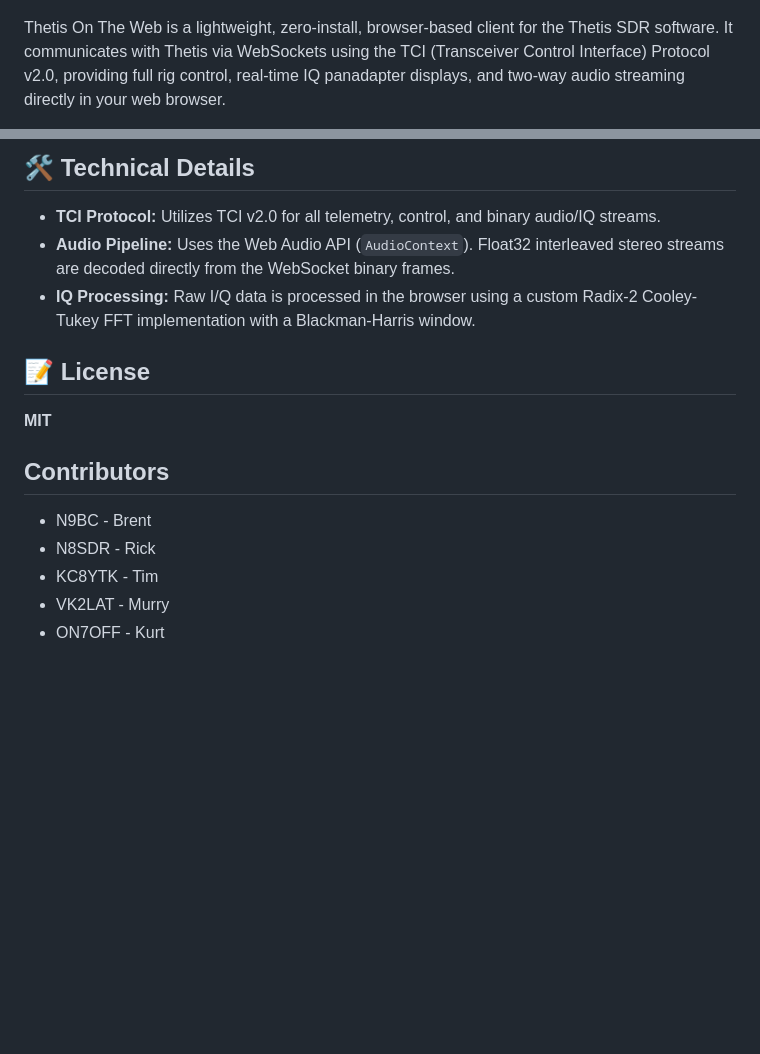
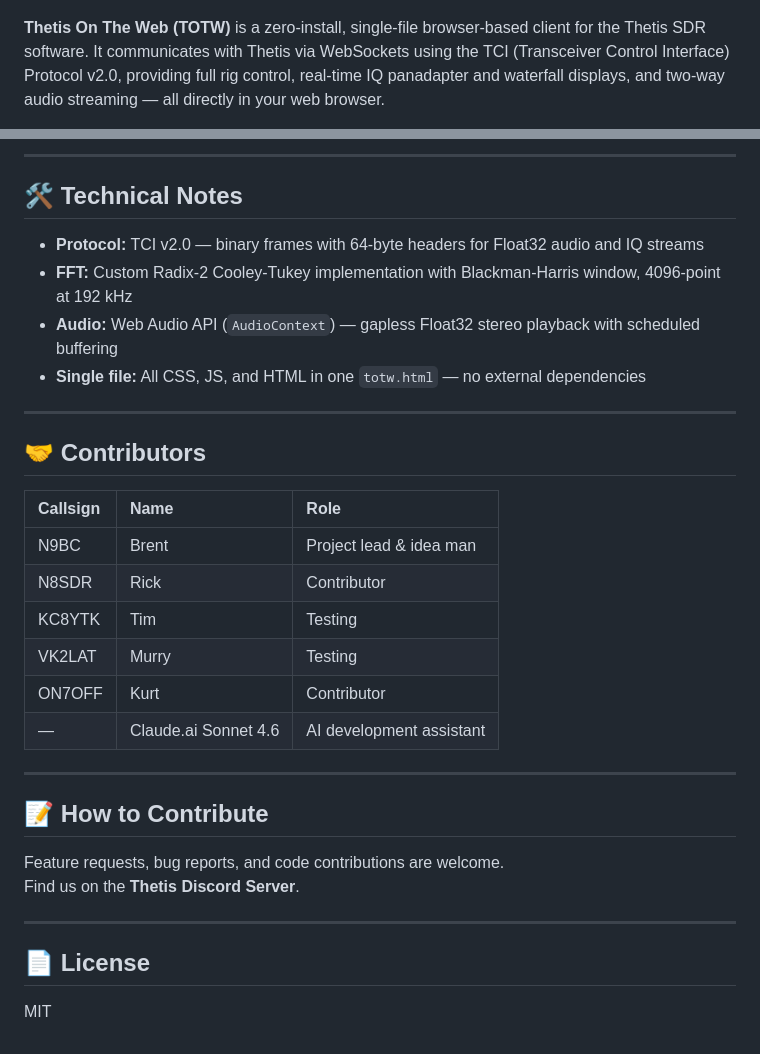
Before and after one commit to n9bc/thetis-on-the-web, a Markdown page: README.md, 2 parts joined by grey strips. GitHub-like rendering; blank space fills up the shorter version.

```diff
--- a/README.md
+++ b/README.md
@@ -2,4 +3,4 @@
 ![TOTW](images/Web-UI-1.png)
 
-Thetis On The Web is a lightweight, zero-install, browser-based client for the Thetis SDR software. It communicates with Thetis via WebSockets using the TCI (Transceiver Control Interface) Protocol v2.0, providing full rig control, real-time IQ panadapter displays, and two-way audio streaming directly in your web browser.
+**Thetis On The Web (TOTW)** is a zero-install, single-file browser-based client for the Thetis SDR software. It communicates with Thetis via WebSockets using the TCI (Transceiver Control Interface) Protocol v2.0, providing full rig control, real-time IQ panadapter and waterfall displays, and two-way audio streaming — all directly in your web browser.
 
@@ -65,15 +70,35 @@ Click the gear icon (⚙) in the top bar to open the Settings modal. Here you ca
 
-## 🛠️ Technical Details
-* **TCI Protocol:** Utilizes TCI v2.0 for all telemetry, control, and binary audio/IQ streams.
-* **Audio Pipeline:** Uses the Web Audio API (`AudioContext`). Float32 interleaved stereo streams are decoded directly from the WebSocket binary frames.
-* **IQ Processing:** Raw I/Q data is processed in the browser using a custom Radix-2 Cooley-Tukey FFT implementation with a Blackman-Harris window.
+---
 
-## 📝 License
-**MIT**
+## 🛠️ Technical Notes
 
-## Contributors
-* N9BC - Brent
-* N8SDR - Rick
-* KC8YTK - Tim
-* VK2LAT - Murry
-* ON7OFF - Kurt
+- **Protocol:** TCI v2.0 — binary frames with 64-byte headers for Float32 audio and IQ streams
+- **FFT:** Custom Radix-2 Cooley-Tukey implementation with Blackman-Harris window, 4096-point at 192 kHz
+- **Audio:** Web Audio API (`AudioContext`) — gapless Float32 stereo playback with scheduled buffering
+- **Single file:** All CSS, JS, and HTML in one `totw.html` — no external dependencies
+
+---
+
+## 🤝 Contributors
+
+| Callsign | Name | Role |
+| :--- | :--- | :--- |
+| N9BC | Brent | Project lead & idea man |
+| N8SDR | Rick | Contributor |
+| KC8YTK | Tim | Testing |
+| VK2LAT | Murry | Testing |
+| ON7OFF | Kurt | Contributor |
+| — | Claude.ai Sonnet 4.6 | AI development assistant |
+
+---
+
+## 📝 How to Contribute
+
+Feature requests, bug reports, and code contributions are welcome.
+Find us on the **Thetis Discord Server**.
+
+---
+
+## 📄 License
+
+MIT
```
Also changed, not shown: other parts of README.md (+48 -43 lines).
